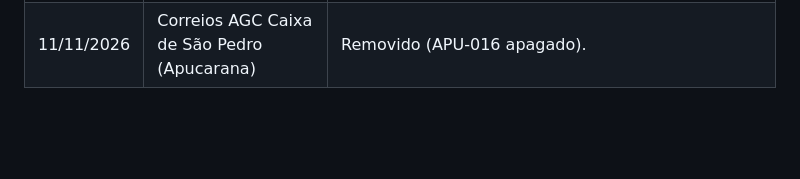
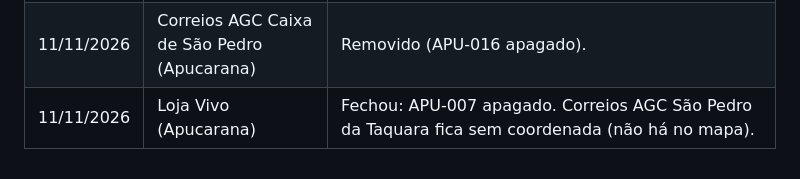
Before and after one commit to JenniferWaldhelm/desvia, a Markdown page: DECISOES.md, the part around the change. Drawn GitHub-style; blank space fills up the shorter version.

Commit message:
Decisões: Loja Vivo de Apucarana fechou
Co-Authored-By: Claude Opus 5.5 <noreply@anthropic.com>
Claude-Session: https://claude.ai/code/session_01T9XhrzVcVi3dfHoA4UtKS1

```diff
--- a/DECISOES.md
+++ b/DECISOES.md
@@ -73,3 +73,4 @@ Registro das decisões que valem para o projeto inteiro e das decisões sobre po
 | 11/11/2026 | Empresas de Apucarana | Entram: Nova Visão (APU-004), Eletran (APU-005), Gonçales Pneus (APU-021), Reciplast (APU-022), Ecoservice (APU-023). Saem: Marchand, Huanfer, Antares (2 unidades), Plumatex, Organo-Nipo, Rio Bater, RMA Transportes, J.E. Reciclagens, Lesotto, TN Cargo, RT Service, Segban Locações. |
 | 11/11/2026 | Pontos ABREE de Apucarana | Etiqueta: não precisa imprimir em CE Faria, Jadlog 01, Correios AC e AGF Cidade Alta (Balcão Cidadão nos dois Correios); obrigatório imprimir em AGC Correia de Freitas e AGC São Pedro da Taquara. Entram Pulo do Gato Eletrônicos (APU-024) e AGC São Pedro da Taquara (APU-025). |
 | 11/11/2026 | Correios AGC Caixa de São Pedro (Apucarana) | Removido (APU-016 apagado). |
+| 11/11/2026 | Loja Vivo (Apucarana) | Fechou: APU-007 apagado. Correios AGC São Pedro da Taquara fica sem coordenada (não há no mapa). |
```
